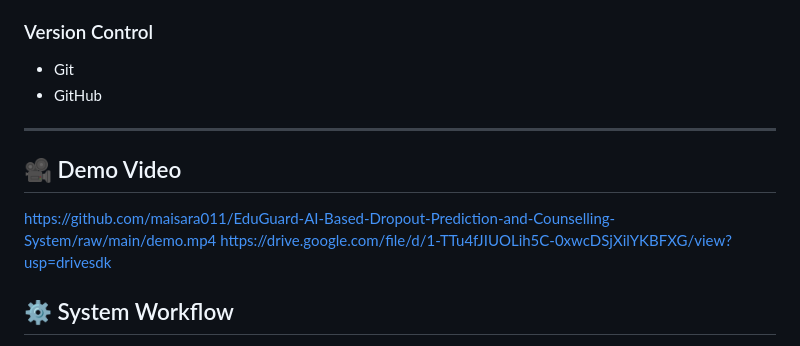
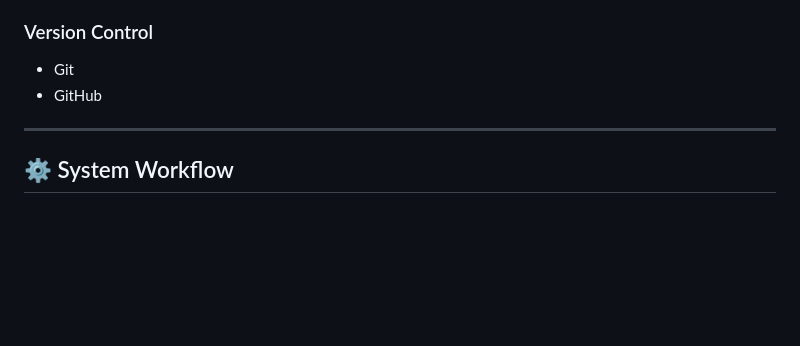
Before and after one commit to maisara011/EduGuard-AI-Based-Dropout-Prediction-and-Counselling-System, a Markdown page: README.md, the part around the change. Rendered like a GitHub page; blank space fills up the shorter version.

Commit message:
Remove demo video section from README
Removed demo video links from the README.

```diff
--- a/README.md
+++ b/README.md
@@ -84,11 +84,6 @@ The platform enables educational institutions to proactively support vulnerable
 - GitHub
 
 ---
-## 🎥 Demo Video
-
-https://github.com/maisara011/EduGuard-AI-Based-Dropout-Prediction-and-Counselling-System/raw/main/demo.mp4
-https://drive.google.com/file/d/1-TTu4fJIUOLih5C-0xwcDSjXilYKBFXG/view?usp=drivesdk
-
 ## ⚙️ System Workflow
 
 1. Student data is collected.
```
